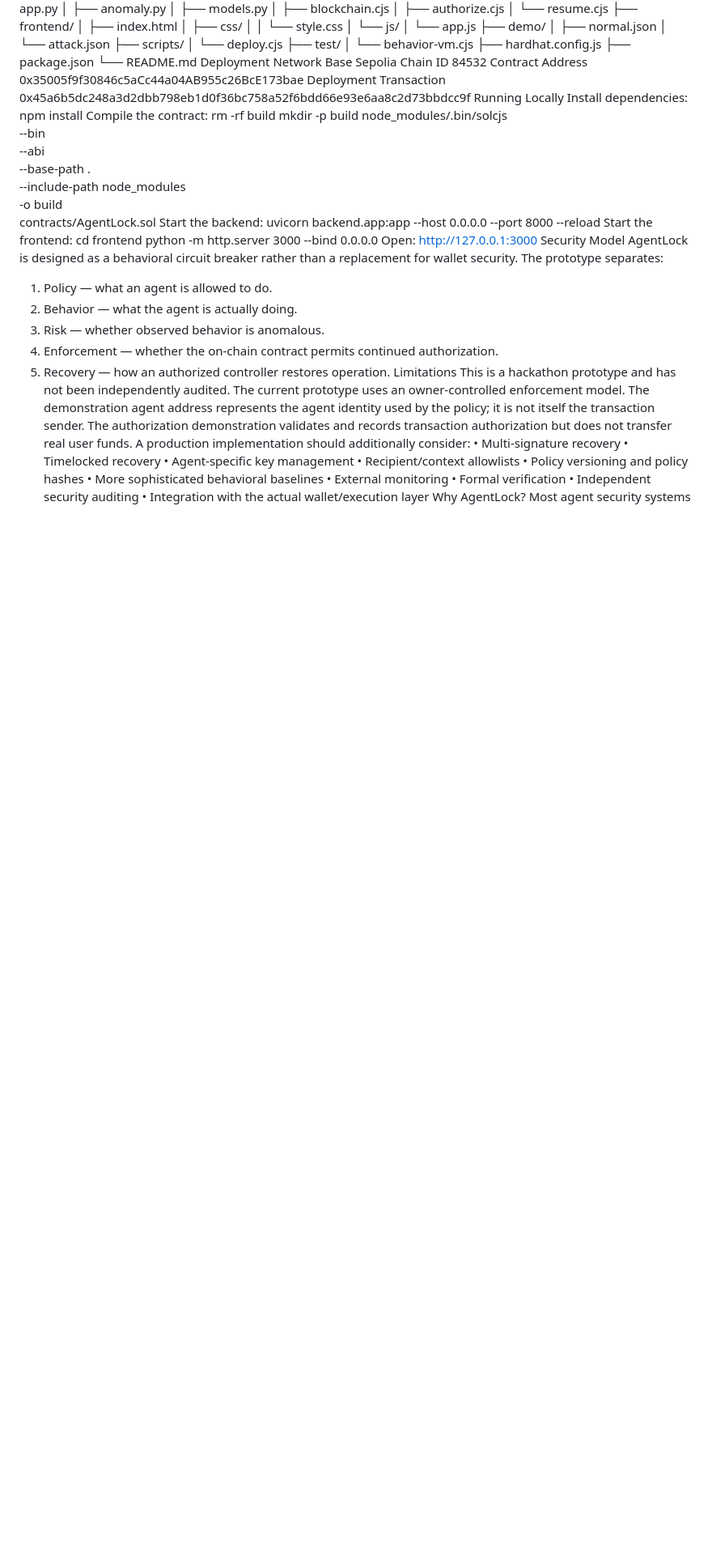
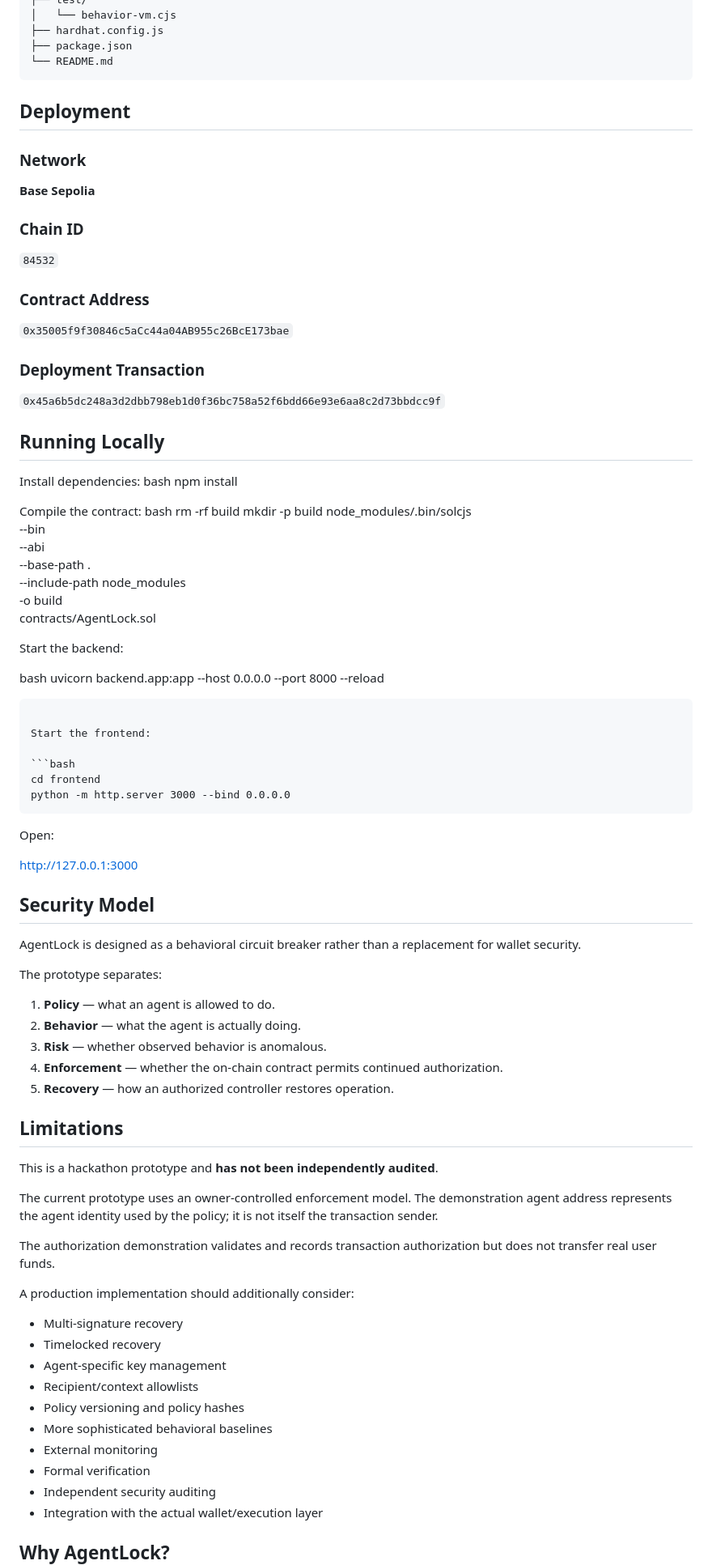
Before and after one commit to Sule-Bashir/agentlock, a Markdown page: README.md, the part around one of its changes. Shown at 81% size. Rendered like a GitHub page; blank space fills up the shorter version.

Commit message:
Revise README for clarity and structure
Updated README.md to improve clarity and formatting, added sections for deployment and security model.

````diff
--- a/README.md
+++ b/README.md
@@ -163,19 +189,34 @@ agentlock/
 ├── hardhat.config.js
 ├── package.json
 └── README.md
-Deployment
-Network
-Base Sepolia
-Chain ID
-84532
-Contract Address
-0x35005f9f30846c5aCc44a04AB955c26BcE173bae
-Deployment Transaction
-0x45a6b5dc248a3d2dbb798eb1d0f36bc758a52f6bdd66e93e6aa8c2d73bbdcc9f
-Running Locally
+```
+
+## Deployment
+
+### Network
+
+**Base Sepolia**
+
+### Chain ID
+
+`84532`
+
+### Contract Address
+
+`0x35005f9f30846c5aCc44a04AB955c26BcE173bae`
+
+### Deployment Transaction
+
+`0x45a6b5dc248a3d2dbb798eb1d0f36bc758a52f6bdd66e93e6aa8c2d73bbdcc9f`
+
+## Running Locally
+
 Install dependencies:
+bash
 npm install
+
 Compile the contract:
+bash
 rm -rf build
 mkdir -p build
 node_modules/.bin/solcjs \
@@ -185,35 +226,58 @@ node_modules/.bin/solcjs \
   --include-path node_modules \
   -o build \
   contracts/AgentLock.sol
+
 Start the backend:
+
+bash
 uvicorn backend.app:app --host 0.0.0.0 --port 8000 --reload
+```
+
 Start the frontend:
+
+```bash
 cd frontend
 python -m http.server 3000 --bind 0.0.0.0
+```
+
 Open:
+
+
 http://127.0.0.1:3000
-Security Model
+
+## Security Model
+
 AgentLock is designed as a behavioral circuit breaker rather than a replacement for wallet security.
+
 The prototype separates:
-1.	Policy — what an agent is allowed to do.
-2.	Behavior — what the agent is actually doing.
-3.	Risk — whether observed behavior is anomalous.
-4.	Enforcement — whether the on-chain contract permits continued authorization.
-5.	Recovery — how an authorized controller restores operation.
-Limitations
-This is a hackathon prototype and has not been independently audited.
+
+1. **Policy** — what an agent is allowed to do.
+2. **Behavior** — what the agent is actually doing.
+3. **Risk** — whether observed behavior is anomalous.
+4. **Enforcement** — whether the on-chain contract permits continued authorization.
+5. **Recovery** — how an authorized controller restores operation.
+
+## Limitations
+
+This is a hackathon prototype and **has not been independently audited**.
+
 The current prototype uses an owner-controlled enforcement model. The demonstration agent address represents the agent identity used by the policy; it is not itself the transaction sender.
+
 The authorization demonstration validates and records transaction authorization but does not transfer real user funds.
+
 A production implementation should additionally consider:
-•	Multi-signature recovery
-•	Timelocked recovery
-•	Agent-specific key management
-•	Recipient/context allowlists
-•	Policy versioning and policy hashes
-•	More sophisticated behavioral baselines
-•	External monitoring
-•	Formal verification
-•	Independent security auditing
-•	Integration with the actual wallet/execution layer
-Why AgentLock?
+
+* Multi-signature recovery
+* Timelocked recovery
+* Agent-specific key management
+* Recipient/context allowlists
+* Policy versioning and policy hashes
+* More sophisticated behavioral baselines
+* External monitoring
+* Formal verification
+* Independent security auditing
+* Integration with the actual wallet/execution layer
+
+## Why AgentLock?
+
 Most agent security systems focus on whether an individual transaction is permitted.
````
Also changed, not shown: other parts of README.md (+78 -46 lines).
